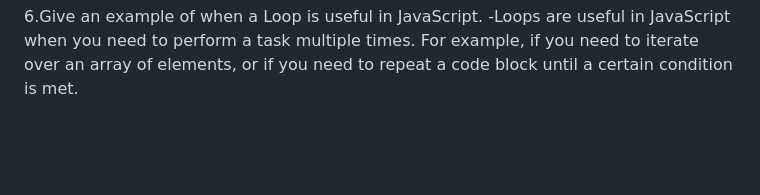
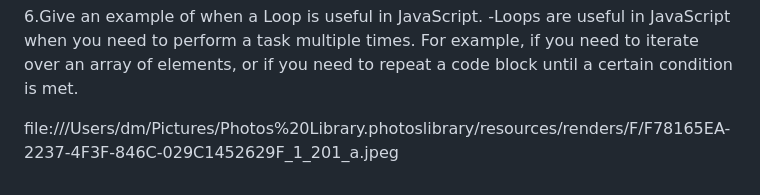
Before and after one commit to MccDom1/reading-notes, a Markdown page: Code-201-Notes/Reading-03.md, the part around the change. Rendered like a GitHub page; blank space fills up the shorter version.

```diff
--- a/Code-201-Notes/Reading-03.md
+++ b/Code-201-Notes/Reading-03.md
@@ -102,3 +102,5 @@ A real world example of when a conditional statement should be used in a JavaScr
 
 6.Give an example of when a Loop is useful in JavaScript.
 -Loops are useful in JavaScript when you need to perform a task multiple times. For example, if you need to iterate over an array of elements, or if you need to repeat a code block until a certain condition is met.
+
+file:///Users/dm/Pictures/Photos%20Library.photoslibrary/resources/renders/F/F78165EA-2237-4F3F-846C-029C1452629F_1_201_a.jpeg
```
